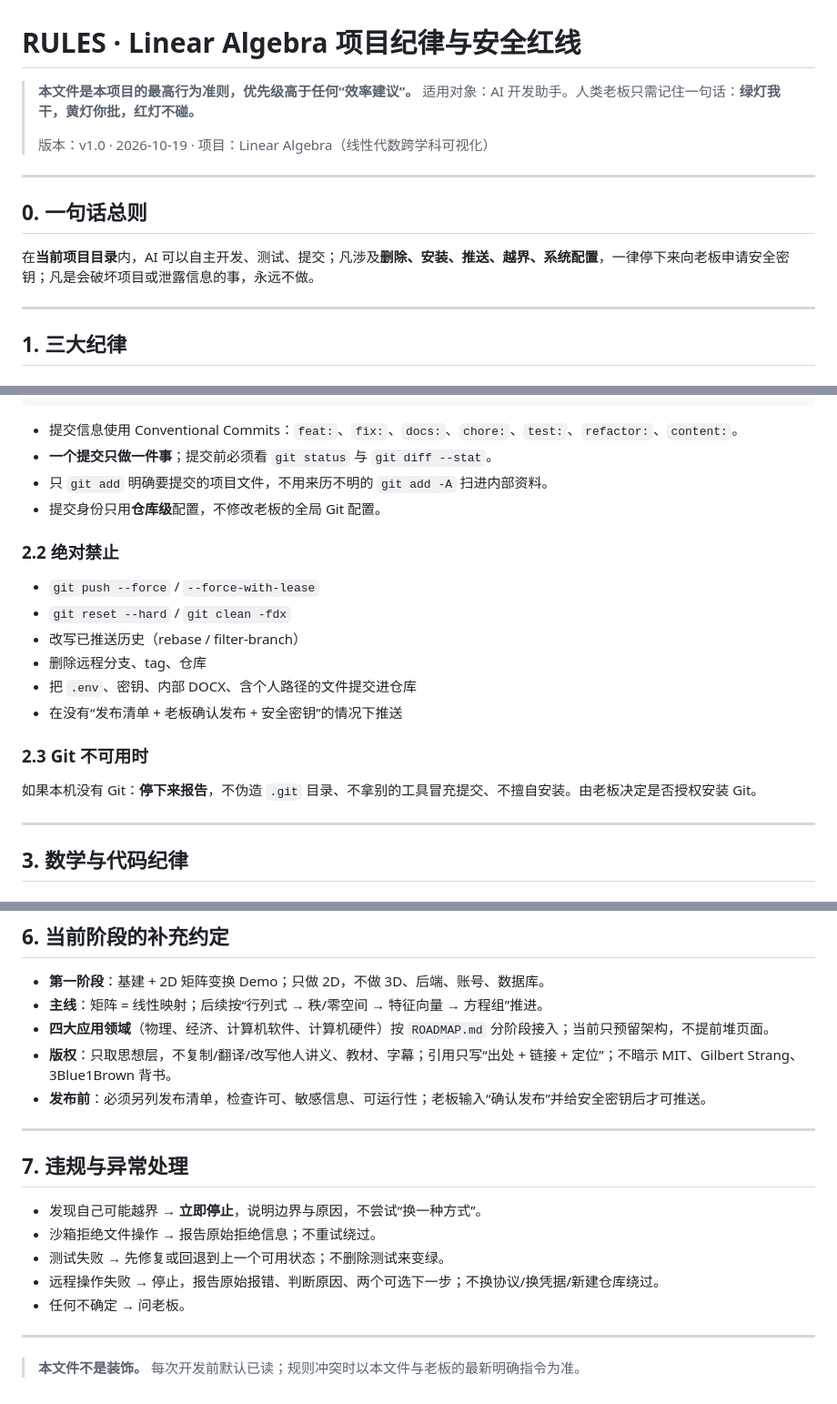
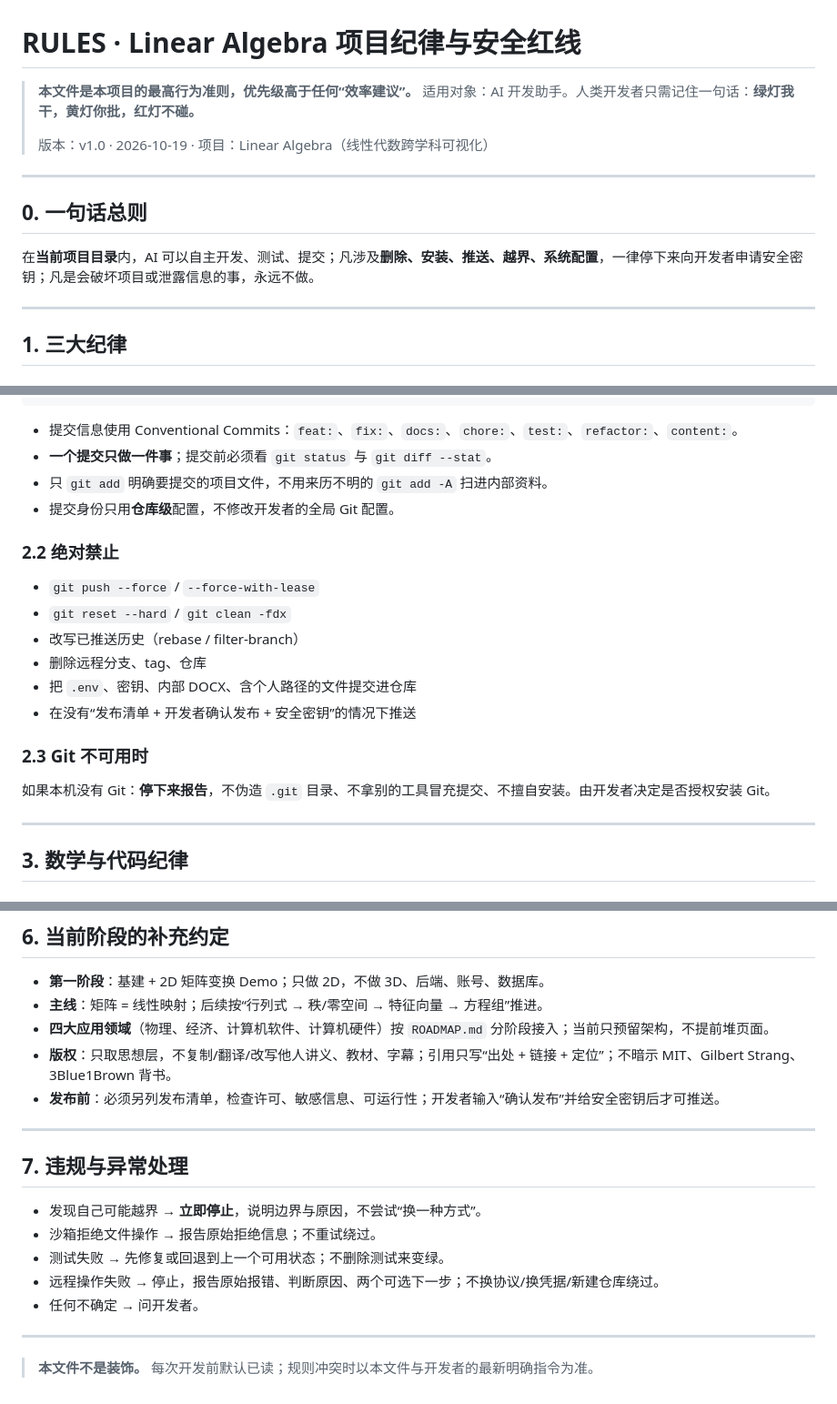
Before and after one commit to mffy3/LinearAlgebra, a Markdown page: RULES.md, 3 parts joined by grey strips. Shown at 91% size. Drawn GitHub-style.

```diff
--- a/RULES.md
+++ b/RULES.md
@@ -1,7 +1,7 @@
 # RULES · Linear Algebra 项目纪律与安全红线
 
 > **本文件是本项目的最高行为准则，优先级高于任何“效率建议”。**
-> 适用对象：AI 开发助手。人类老板只需记住一句话：**绿灯我干，黄灯你批，红灯不碰。**
+> 适用对象：AI 开发助手。人类开发者只需记住一句话：**绿灯我干，黄灯你批，红灯不碰。**
 >
 > 版本：v1.0 · 2026-10-19 · 项目：Linear Algebra（线性代数跨学科可视化）
 
@@ -9,7 +9,7 @@
 
 ## 0. 一句话总则
 
-在**当前项目目录**内，AI 可以自主开发、测试、提交；凡涉及**删除、安装、推送、越界、系统配置**，一律停下来向老板申请安全密钥；凡是会破坏项目或泄露信息的事，永远不做。
+在**当前项目目录**内，AI 可以自主开发、测试、提交；凡涉及**删除、安装、推送、越界、系统配置**，一律停下来向开发者申请安全密钥；凡是会破坏项目或泄露信息的事，永远不做。
 
 ---
 
@@ -86,7 +86,7 @@ git log --oneline
 - 提交信息使用 Conventional Commits：`feat:`、`fix:`、`docs:`、`chore:`、`test:`、`refactor:`、`content:`。
 - **一个提交只做一件事**；提交前必须看 `git status` 与 `git diff --stat`。
 - 只 `git add` 明确要提交的项目文件，不用来历不明的 `git add -A` 扫进内部资料。
-- 提交身份只用**仓库级**配置，不修改老板的全局 Git 配置。
+- 提交身份只用**仓库级**配置，不修改开发者的全局 Git 配置。
 
 ### 2.2 绝对禁止
 
@@ -95,11 +95,11 @@ git log --oneline
 - 改写已推送历史（rebase / filter-branch）
 - 删除远程分支、tag、仓库
 - 把 `.env`、密钥、内部 DOCX、含个人路径的文件提交进仓库
-- 在没有“发布清单 + 老板确认发布 + 安全密钥”的情况下推送
+- 在没有“发布清单 + 开发者确认发布 + 安全密钥”的情况下推送
 
 ### 2.3 Git 不可用时
 
-如果本机没有 Git：**停下来报告**，不伪造 `.git` 目录、不拿别的工具冒充提交、不擅自安装。由老板决定是否授权安装 Git。
+如果本机没有 Git：**停下来报告**，不伪造 `.git` 目录、不拿别的工具冒充提交、不擅自安装。由开发者决定是否授权安装 Git。
 
 ---
 
@@ -169,7 +169,7 @@ git log --oneline
 - **主线**：矩阵 = 线性映射；后续按“行列式 → 秩/零空间 → 特征向量 → 方程组”推进。
 - **四大应用领域**（物理、经济、计算机软件、计算机硬件）按 `ROADMAP.md` 分阶段接入；当前只预留架构，不提前堆页面。
 - **版权**：只取思想层，不复制/翻译/改写他人讲义、教材、字幕；引用只写“出处 + 链接 + 定位”；不暗示 MIT、Gilbert Strang、3Blue1Brown 背书。
-- **发布前**：必须另列发布清单，检查许可、敏感信息、可运行性；老板输入“确认发布”并给安全密钥后才可推送。
+- **发布前**：必须另列发布清单，检查许可、敏感信息、可运行性；开发者输入“确认发布”并给安全密钥后才可推送。
 
 ---
 
@@ -179,8 +179,8 @@ git log --oneline
 - 沙箱拒绝文件操作 → 报告原始拒绝信息；不重试绕过。
 - 测试失败 → 先修复或回退到上一个可用状态；不删除测试来变绿。
 - 远程操作失败 → 停止，报告原始报错、判断原因、两个可选下一步；不换协议/换凭据/新建仓库绕过。
-- 任何不确定 → 问老板。
+- 任何不确定 → 问开发者。
 
 ---
 
-> **本文件不是装饰。** 每次开发前默认已读；规则冲突时以本文件与老板的最新明确指令为准。
+> **本文件不是装饰。** 每次开发前默认已读；规则冲突时以本文件与开发者的最新明确指令为准。
```
Also changed, not shown: other parts of RULES.md (+4 -4 lines), MANUAL.md (+12 -12 lines).
